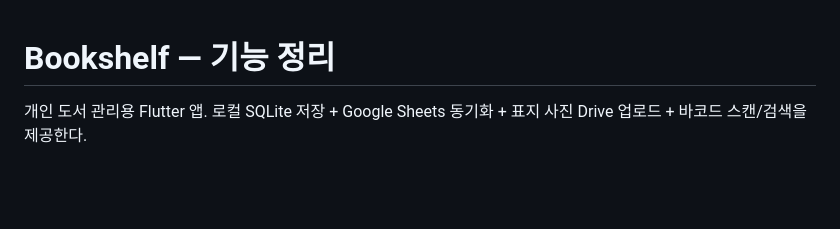
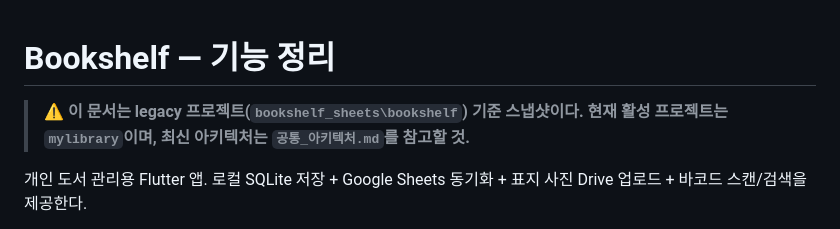
Before and after one commit to giltongit/classicshelf, a Markdown page: FEATURES.md, the part around the change. GitHub-like rendering; blank space fills up the shorter version.

```diff
--- a/FEATURES.md
+++ b/FEATURES.md
@@ -1,4 +1,6 @@
 # Bookshelf — 기능 정리
+
+> **⚠️ 이 문서는 legacy 프로젝트(`bookshelf_sheets\bookshelf`) 기준 스냅샷이다. 현재 활성 프로젝트는 `mylibrary`이며, 최신 아키텍처는 `공통_아키텍처.md`를 참고할 것.**
 
 개인 도서 관리용 Flutter 앱. 로컬 SQLite 저장 + Google Sheets 동기화 + 표지 사진 Drive 업로드 + 바코드 스캔/검색을 제공한다.
 
```
Also changed, not shown: 공통_아키텍처.md (+3 -0 lines).
